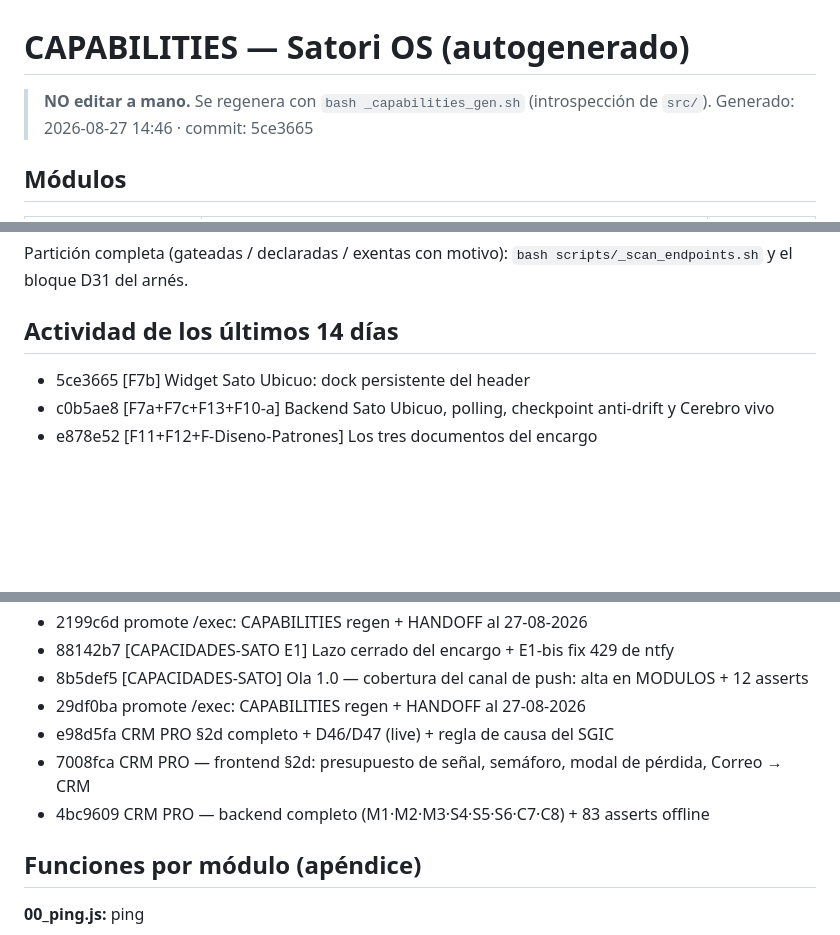
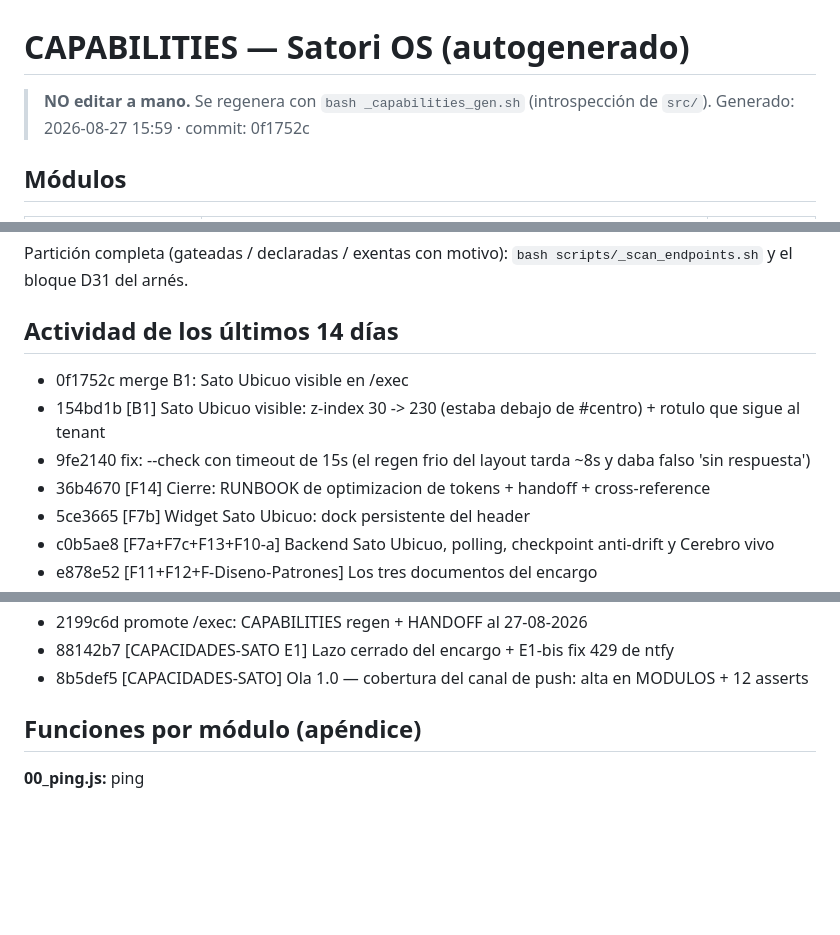
Before and after one commit to lucianolp22/satori-os, a Markdown page: CAPABILITIES.md, 3 parts joined by grey strips. Rendered like a GitHub page; blank space fills up the shorter version.

Commit message:
[B1] promote /exec: dock Sato Ubicuo visible (CAPABILITIES regen)

```diff
--- a/CAPABILITIES.md
+++ b/CAPABILITIES.md
@@ -1,7 +1,7 @@
 # CAPABILITIES — Satori OS  (autogenerado)
 
 > **NO editar a mano.** Se regenera con `bash _capabilities_gen.sh` (introspección de `src/`).
-> Generado: 2026-08-27 14:46 · commit: 5ce3665
+> Generado: 2026-08-27 15:59 · commit: 0f1752c
 
 ## Módulos
 
@@ -216,6 +216,10 @@ Partición completa (gateadas / declaradas / exentas con motivo): `bash scripts/
 
 ## Actividad de los últimos 14 días
 
+- 0f1752c merge B1: Sato Ubicuo visible en /exec
+- 154bd1b [B1] Sato Ubicuo visible: z-index 30 -> 230 (estaba debajo de #centro) + rotulo que sigue al tenant
+- 9fe2140 fix: --check con timeout de 15s (el regen frio del layout tarda ~8s y daba falso 'sin respuesta')
+- 36b4670 [F14] Cierre: RUNBOOK de optimizacion de tokens + handoff + cross-reference
 - 5ce3665 [F7b] Widget Sato Ubicuo: dock persistente del header
 - c0b5ae8 [F7a+F7c+F13+F10-a] Backend Sato Ubicuo, polling, checkpoint anti-drift y Cerebro vivo
 - e878e52 [F11+F12+F-Diseno-Patrones] Los tres documentos del encargo
@@ -242,10 +246,6 @@ Partición completa (gateadas / declaradas / exentas con motivo): `bash scripts/
 - 2199c6d promote /exec: CAPABILITIES regen + HANDOFF al 27-08-2026
 - 88142b7 [CAPACIDADES-SATO E1] Lazo cerrado del encargo + E1-bis fix 429 de ntfy
 - 8b5def5 [CAPACIDADES-SATO] Ola 1.0 — cobertura del canal de push: alta en MODULOS + 12 asserts
-- 29df0ba promote /exec: CAPABILITIES regen + HANDOFF al 27-08-2026
-- e98d5fa CRM PRO §2d completo + D46/D47 (live) + regla de causa del SGIC
-- 7008fca CRM PRO — frontend §2d: presupuesto de señal, semáforo, modal de pérdida, Correo → CRM
-- 4bc9609 CRM PRO — backend completo (M1·M2·M3·S4·S5·S6·C7·C8) + 83 asserts offline
 
 ## Funciones por módulo (apéndice)
 
```
